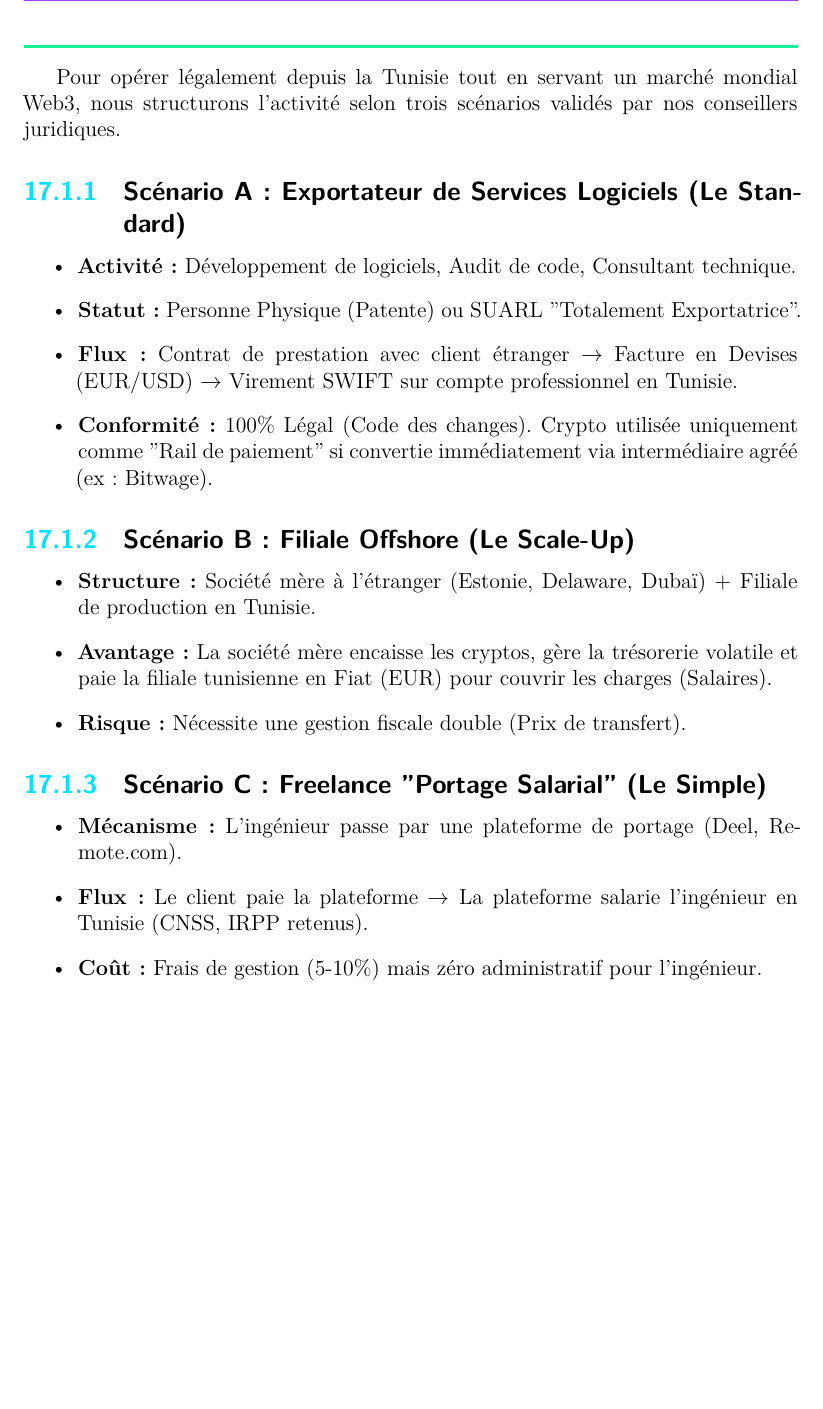
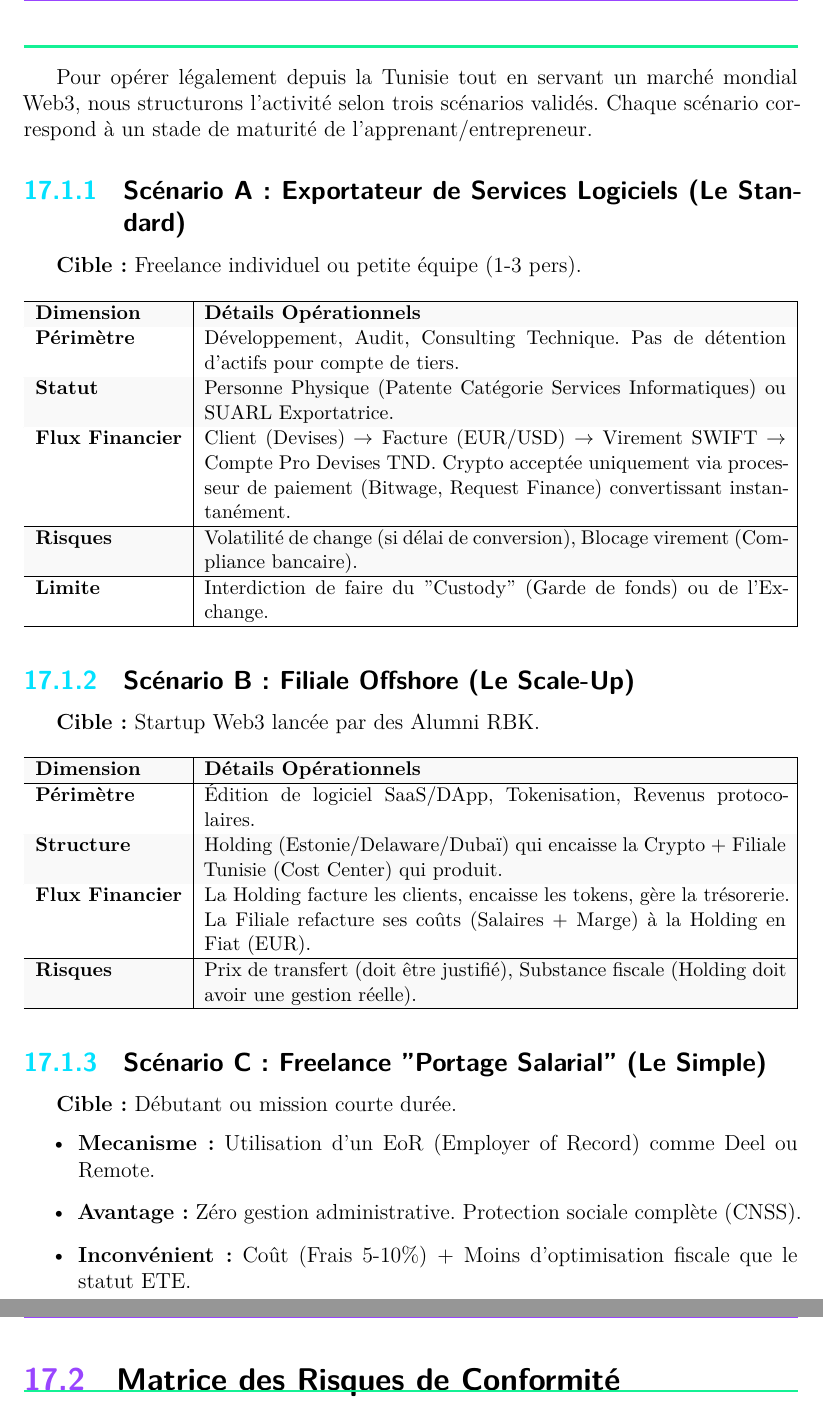
Before and after one commit to cyranoaladin/RBK, a LaTeX document (Livre_blanc_v5.tex, which reads chapters/16_compliance_guide.tex): part of page 78 of 150 before the commit and two parts of pages 78 and 79 of 154 after it, the two joined at a grey line, cut so that both start at the same text, the shorter picture padded with empty space. The pictures show the PDF file Livre_blanc_v5.pdf that the author committed with the source.

Commit message:
feat: Compliance V5.3 (Operating Models \& Risk Matrix)

```diff
--- a/chapters/16_compliance_guide.tex
+++ b/chapters/16_compliance_guide.tex
@@ -18,14 +18,45 @@ RBK est un programme d'ingénierie logicielle.
 
 \section{Operating Model Compliant : Scénarios pour la Tunisie}
 
-Pour opérer légalement depuis la Tunisie tout en servant un marché mondial Web3, nous structurons l'activité selon trois scénarios validés par nos conseillers juridiques.
+Pour opérer légalement depuis la Tunisie tout en servant un marché mondial Web3, nous structurons l'activité selon trois scénarios validés. Chaque scénario correspond à un stade de maturité de l'apprenant/entrepreneur.
 
 \subsection{Scénario A : Exportateur de Services Logiciels (Le Standard)}
+\textbf{Cible :} Freelance individuel ou petite équipe (1-3 pers).
+\begin{table}[H]
+    \small
+    \rowcolors{2}{gray!5}{white}
+    \begin{tabularx}{\textwidth}{|l|X|}
+    \hline
+    \textbf{Dimension} & \textbf{Détails Opérationnels} \\ \hline
+    \textbf{Périmètre} & Développement, Audit, Consulting Technique. Pas de détention d'actifs pour compte de tiers. \\ \hline
+    \textbf{Statut} & Personne Physique (Patente Catégorie Services Informatiques) ou SUARL Exportatrice. \\ \hline
+    \textbf{Flux Financier} & Client (Devises) $\to$ Facture (EUR/USD) $\to$ Virement SWIFT $\to$ Compte Pro Devises TND. Crypto acceptée uniquement via processeur de paiement (Bitwage, Request Finance) convertissant instantanément. \\ \hline
+    \textbf{Risques} & Volatilité de change (si délai de conversion), Blocage virement (Compliance bancaire). \\ \hline
+    \textbf{Limite} & Interdiction de faire du "Custody" (Garde de fonds) ou de l'Exchange. \\ \hline
+    \end{tabularx}
+\end{table}
+
+\subsection{Scénario B : Filiale Offshore (Le Scale-Up)}
+\textbf{Cible :} Startup Web3 lancée par des Alumni RBK.
+\begin{table}[H]
+    \small
+    \rowcolors{2}{gray!5}{white}
+    \begin{tabularx}{\textwidth}{|l|X|}
+    \hline
+    \textbf{Dimension} & \textbf{Détails Opérationnels} \\ \hline
+    \textbf{Périmètre} & Édition de logiciel SaaS/DApp, Tokenisation, Revenus protocolaires. \\ \hline
+    \textbf{Structure} & Holding (Estonie/Delaware/Dubaï) qui encaisse la Crypto + Filiale Tunisie (Cost Center) qui produit. \\ \hline
+    \textbf{Flux Financier} & La Holding facture les clients, encaisse les tokens, gère la trésorerie. La Filiale refacture ses coûts (Salaires + Marge) à la Holding en Fiat (EUR). \\ \hline
+    \textbf{Risques} & Prix de transfert (doit être justifié), Substance fiscale (Holding doit avoir une gestion réelle). \\ \hline
+    \end{tabularx}
+\end{table}
+
+\subsection{Scénario C : Freelance "Portage Salarial" (Le Simple)}
+\textbf{Cible :} Débutant ou mission courte durée.
 \begin{itemize}
-    \item \textbf{Activité :} Développement de logiciels, Audit de code, Consultant technique.
-    \item \textbf{Statut :} Personne Physique (Patente) ou SUARL "Totalement Exportatrice".
-    \item \textbf{Flux :} Contrat de prestation avec client étranger $\to$ Facture en Devises (EUR/USD) $\to$ Virement SWIFT sur compte professionnel en Tunisie.
-    \item \textbf{Conformité :} 100\% Légal (Code des changes). Crypto utilisée uniquement comme "Rail de paiement" si convertie immédiatement via intermédiaire agréé (ex: Bitwage).
+    \item \textbf{Mecanisme :} Utilisation d'un EoR (Employer of Record) comme Deel ou Remote.
+    \item \textbf{Avantage :} Zéro gestion administrative. Protection sociale complète (CNSS).
+    \item \textbf{Inconvénient :} Coût (Frais 5-10\%) + Moins d'optimisation fiscale que le statut ETE.
 \end{itemize}
 
-\subsection{Scénario B : Filiale Offshore (Le Scale-Up)}
+\section{Matrice des Risques de Conformité}
@@ -32,4 +84 @@ Pour opérer légalement depuis la Tunisie tout en servant un marché mondial We
 \begin{itemize}
-    \item \textbf{Structure :} Société mère à l'étranger (Estonie, Delaware, Dubaï) + Filiale de production en Tunisie.
-    \item \textbf{Avantage :} La société mère encaisse les cryptos, gère la trésorerie volatile et paie la filiale tunisienne en Fiat (EUR) pour couvrir les charges (Salaires).
-    \item \textbf{Risque :} Nécessite une gestion fiscale double (Prix de transfert).
@@ -39,5 +89,0 @@ Pour opérer légalement depuis la Tunisie tout en servant un marché mondial We
-\begin{itemize}
-    \item \textbf{Mécanisme :} L'ingénieur passe par une plateforme de portage (Deel, Remote.com).
-    \item \textbf{Flux :} Le client paie la plateforme $\to$ La plateforme salarie l'ingénieur en Tunisie (CNSS, IRPP retenus).
-    \item \textbf{Coût :} Frais de gestion (5-10\%) mais zéro administratif pour l'ingénieur.
-\end{itemize}
```
Also changed, not shown: chapters/99_changelog_v5.tex (+8 -0 lines), Livre_blanc_v5.pdf, chapters/16_compliance_guide.tex (28 more changed lines).
